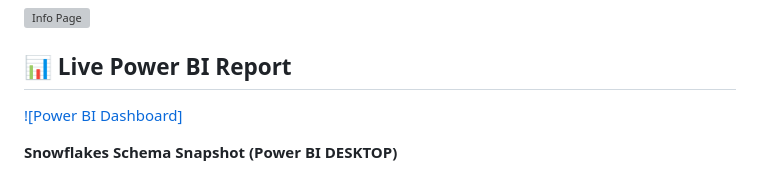
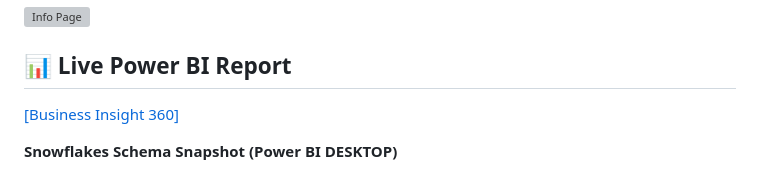
Before and after one commit to Paridhi1386/Business-Insight-360, a Markdown page: README.md, the part around the change. Drawn GitHub-style; grey boxes are pictures that could not be loaded.

Commit message:
Update Power BI report link in README

```diff
--- a/README.md
+++ b/README.md
@@ -109,7 +109,7 @@ A high-level, consolidated dashboard that presents key insights across all busin
 
 ## 📊 Live Power BI Report
 
-[![Power BI Dashboard]](https://app.powerbi.com/groups/me/reports/524abab8-685c-470a-95bc-ed1db67f20bd/ReportSection0e765c0061580b067c73?experience=power-bi)
+[[Business Insight 360]](https://app.powerbi.com/groups/me/reports/524abab8-685c-470a-95bc-ed1db67f20bd/ReportSection0e765c0061580b067c73?experience=power-bi)
 
 
 **Snowflakes Schema Snapshot (Power BI DESKTOP)**
```
